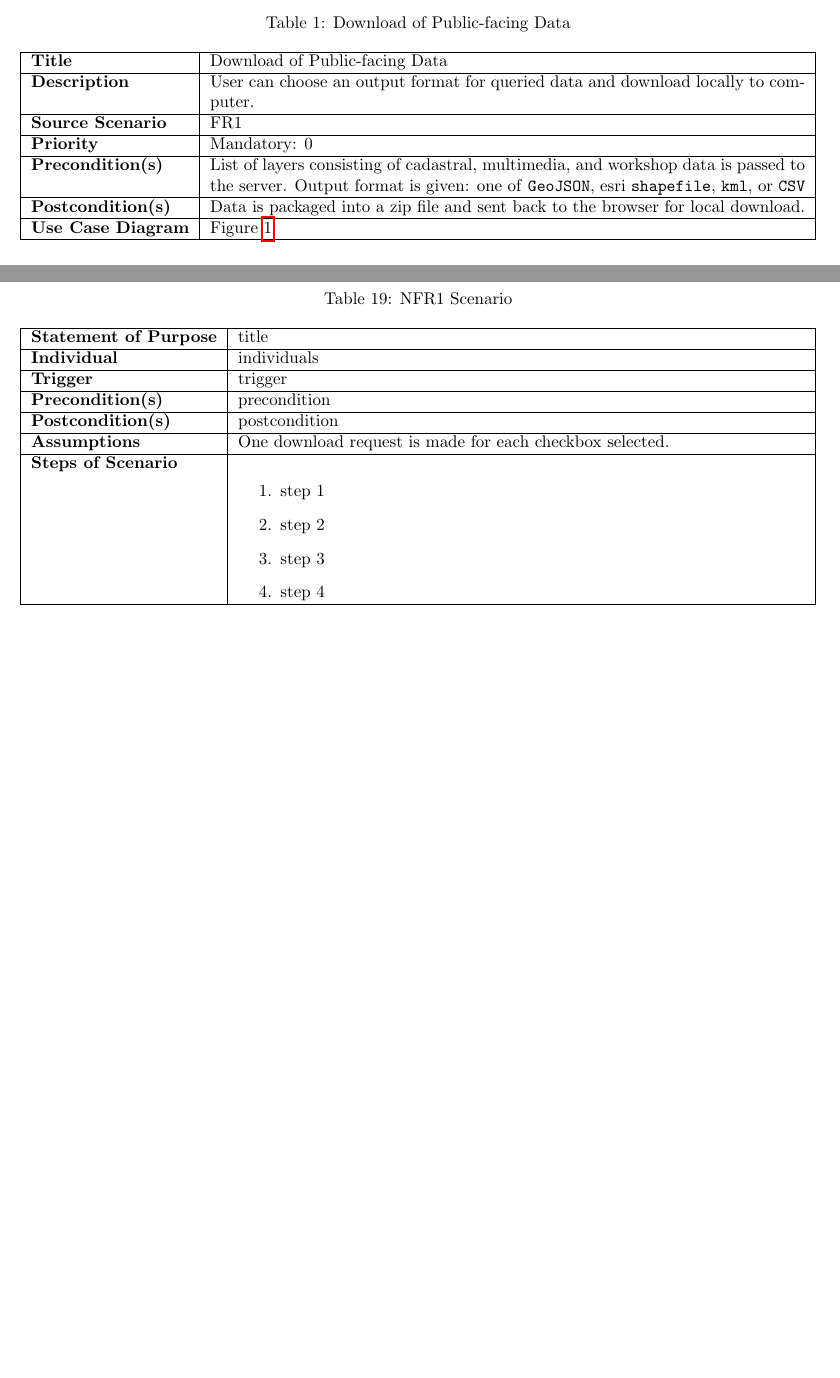
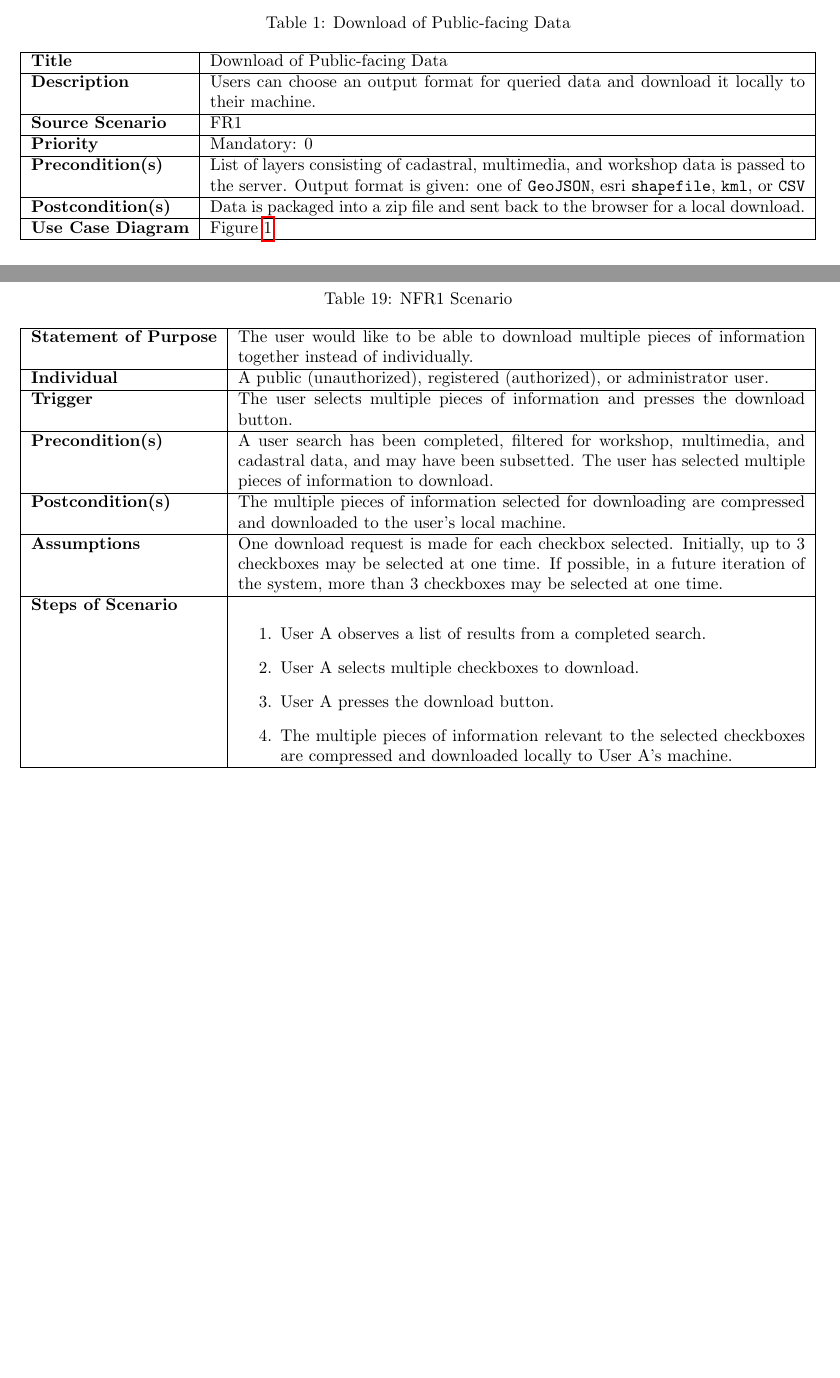
Before and after one commit to gururaj-shriram/csc431, a LaTeX document (srs/srs.tex): two parts of pages 5 and 11 of 13, joined at a grey line, cut so that both start at the same text, the shorter picture padded with empty space. Compiled offline with pdfLaTeX.

Commit message:
non functional requirements scenario

```diff
--- a/srs/srs.tex
+++ b/srs/srs.tex
@@ -69,8 +69,8 @@
 	\begin{tabularx}{\textwidth}{|l|X|}
 		\hline
 		\textbf{Title}            & Download of Public-facing Data            \\ \hline
-		\textbf{Description}      & User can choose an output format for
-		queried data and download locally to computer. \\ \hline
+		\textbf{Description}      & Users can choose an output format for
+		queried data and download it locally to their machine. \\ \hline
 		\textbf{Source Scenario}  & FR1                                       \\ \hline
 		\textbf{Priority}         & Mandatory: 0                              \\ \hline
 		\textbf{Precondition(s)}  & List of layers consisting of cadastral,
@@ -78,7 +78,7 @@
 		is given: one of \texttt{GeoJSON}, esri \texttt{shapefile}, \texttt{kml},
 		or \texttt{CSV} \\ \hline
 		\textbf{Postcondition(s)} & Data is packaged into a zip file and sent
-		back to the browser for local download. \\ \hline
+		back to the browser for a local download. \\ \hline
 		\textbf{Use Case Diagram} & Figure \ref{FR1-use-case}                 \\  \hline
 	\end{tabularx}
 \end{table}
@@ -374,19 +374,20 @@ As we are using Amazon EC2 for deployment, our hardware constraints are set by t
 	\caption{NFR1 Scenario}
 	\begin{tabularx}{\textwidth}{|l|X|}
 		\hline
-		\textbf{Statement of Purpose} & title         \\ \hline
-		\textbf{Individual}      & individuals \\ \hline
-		\textbf{Trigger}  & trigger            \\ \hline
-		\textbf{Precondition(s)}  & precondition \\ \hline
-		\textbf{Postcondition(s)}  & postcondition \\ \hline
+		\textbf{Statement of Purpose} & The user would like to be able to download multiple pieces of information together instead of individually.         \\ \hline
+		\textbf{Individual} & A public (unauthorized), registered (authorized), or administrator user. \\ \hline
+		\textbf{Trigger}  & The user selects multiple pieces of information and presses the download button.            \\ \hline
+		\textbf{Precondition(s)}  & A user search has been completed, filtered for
+			workshop, multimedia, and cadastral data, and may have been subsetted. The user has selected multiple pieces of information to download. \\ \hline
+		\textbf{Postcondition(s)}  & The multiple pieces of information selected for downloading are compressed and downloaded to the user's local machine. \\ \hline
 		\textbf{Assumptions} & One download request is made for each
-			checkbox selected. \\ \hline
+			checkbox selected. Initially, up to 3 checkboxes may be selected at one time. If possible, in a future iteration of the system, more than 3 checkboxes may be selected at one time. \\ \hline
 		\textbf{Steps of Scenario} &
 		\begin{enumerate}
-				\item step 1
-				\item step 2
-				\item step 3
-				\item step 4
+				\item User A observes a list of results from a completed search.
+				\item User A selects multiple checkboxes to download.
+				\item User A presses the download button.
+				\item The multiple pieces of information relevant to the selected checkboxes are compressed and downloaded locally to User A's machine.
 			\end{enumerate}  \\  \hline
 	\end{tabularx}
 \end{table}
```
Also changed, not shown: srs/srs.pdf, srs/srs.tex (2 more changed lines).
